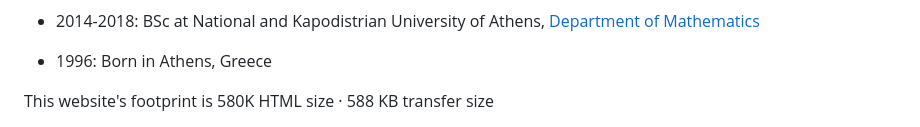
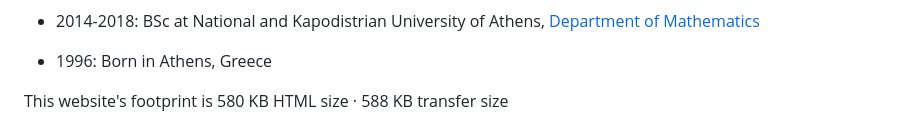
Before and after one commit to ilygatsika/ilygatsika.github.io, a Markdown page: content/_index.md, the part around the change. Drawn GitHub-style.

Commit message:
fix typo in KB

```diff
--- a/content/_index.md
+++ b/content/_index.md
@@ -55,5 +55,5 @@ structure theory problems* [[manuscript](https://theses.hal.science/tel-04693444
 - 1996:  Born in Athens, Greece
 
 <div class="site-stats">
-  This website's footprint is 580K HTML size · 588 KB transfer size
+  This website's footprint is 580 KB HTML size · 588 KB transfer size
 </div>
```
